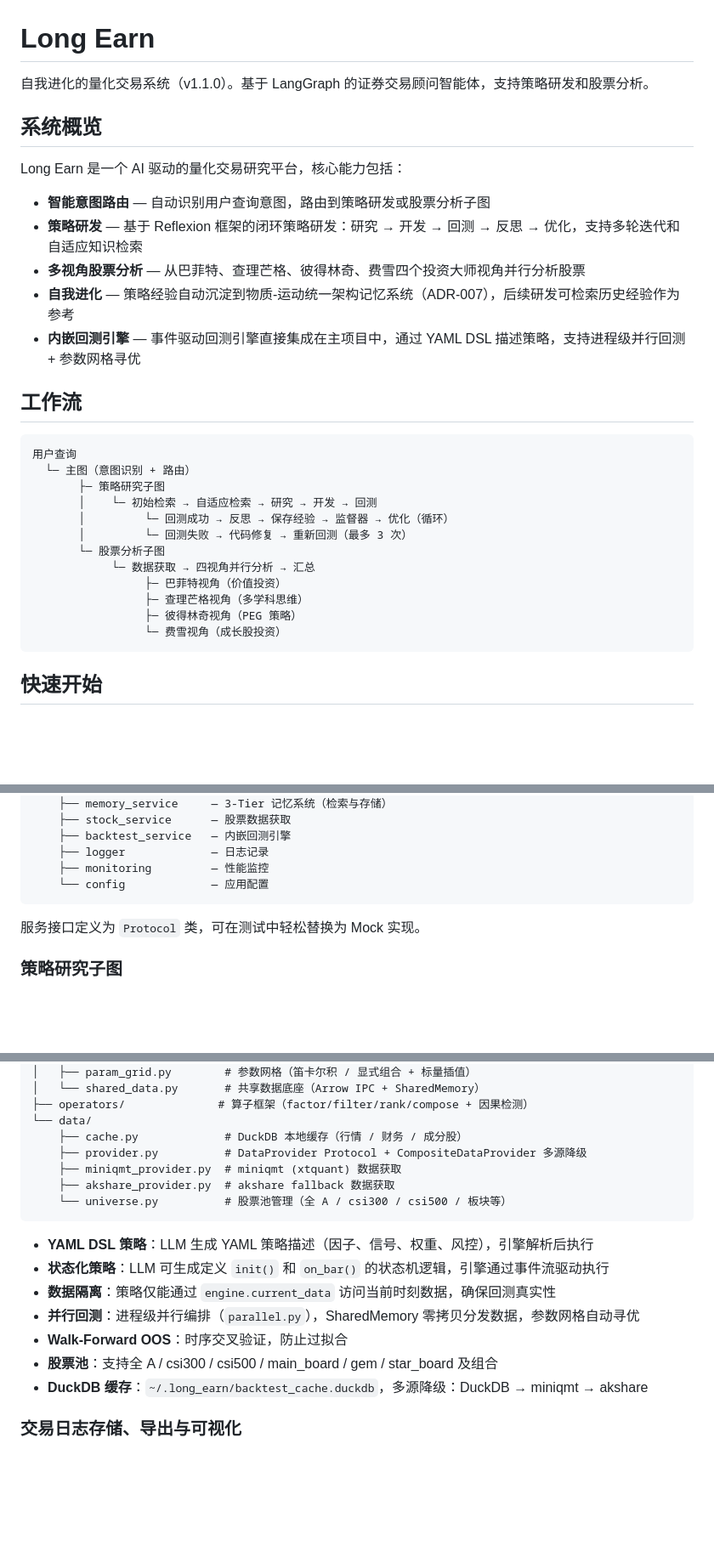
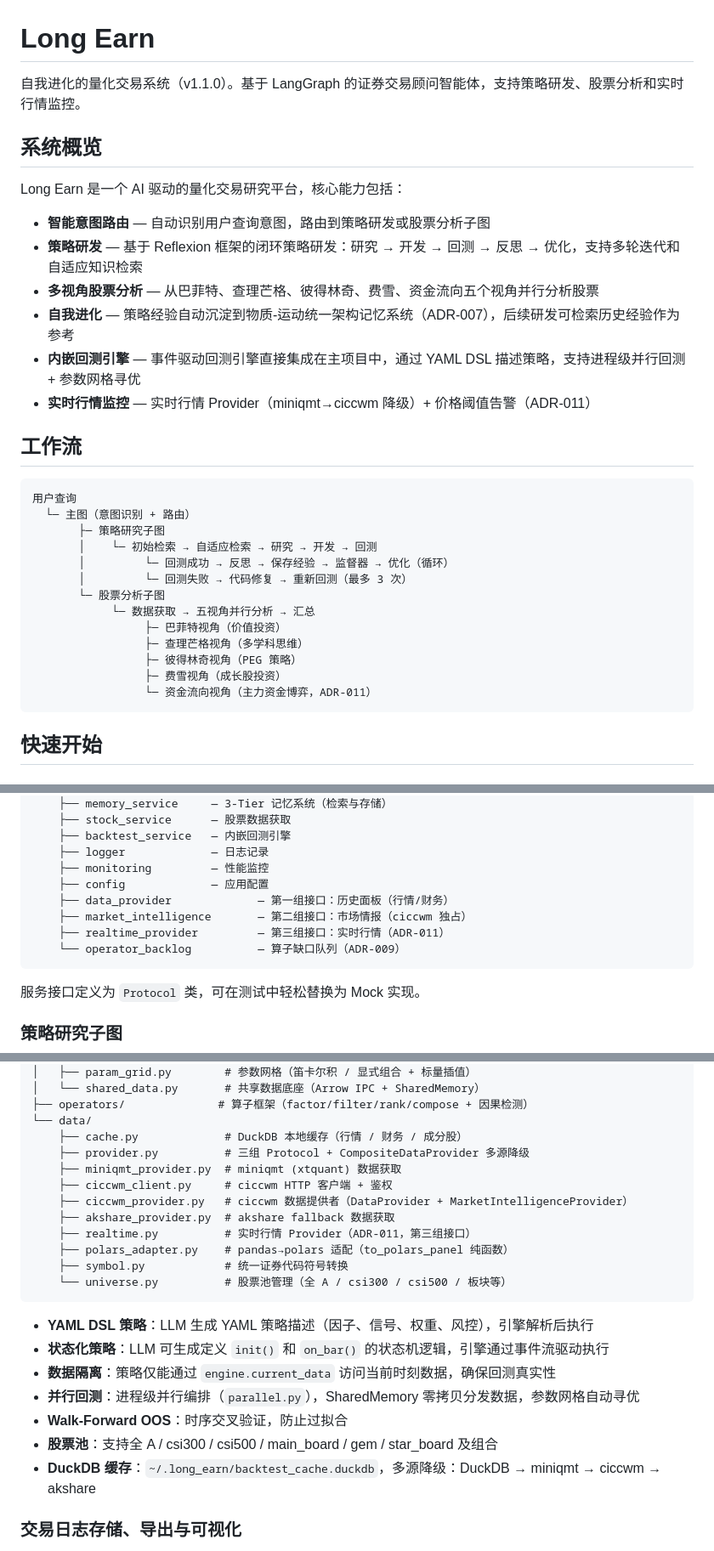
Before and after one commit to lordqyxz/long-earn, a Markdown page: README.md, 3 parts joined by grey strips. Shown at 85% size. Drawn GitHub-style; blank space fills up the shorter version.

````diff
--- a/README.md
+++ b/README.md
@@ -1,6 +1,6 @@
 # Long Earn
 
-自我进化的量化交易系统（v1.1.0）。基于 LangGraph 的证券交易顾问智能体，支持策略研发和股票分析。
+自我进化的量化交易系统（v1.1.0）。基于 LangGraph 的证券交易顾问智能体，支持策略研发、股票分析和实时行情监控。
 
 ## 系统概览
 
@@ -8,9 +8,10 @@ Long Earn 是一个 AI 驱动的量化交易研究平台，核心能力包括：
 
 - **智能意图路由** — 自动识别用户查询意图，路由到策略研发或股票分析子图
 - **策略研发** — 基于 Reflexion 框架的闭环策略研发：研究 → 开发 → 回测 → 反思 → 优化，支持多轮迭代和自适应知识检索
-- **多视角股票分析** — 从巴菲特、查理芒格、彼得林奇、费雪四个投资大师视角并行分析股票
+- **多视角股票分析** — 从巴菲特、查理芒格、彼得林奇、费雪、资金流向五个视角并行分析股票
 - **自我进化** — 策略经验自动沉淀到物质-运动统一架构记忆系统（ADR-007），后续研发可检索历史经验作为参考
 - **内嵌回测引擎** — 事件驱动回测引擎直接集成在主项目中，通过 YAML DSL 描述策略，支持进程级并行回测 + 参数网格寻优
+- **实时行情监控** — 实时行情 Provider（miniqmt→ciccwm 降级）+ 价格阈值告警（ADR-011）
 
 ## 工作流
 
@@ -22,11 +23,12 @@ Long Earn 是一个 AI 驱动的量化交易研究平台，核心能力包括：
        │         └─ 回测成功 → 反思 → 保存经验 → 监督器 → 优化（循环）
        │         └─ 回测失败 → 代码修复 → 重新回测（最多 3 次）
        └─ 股票分析子图
-            └─ 数据获取 → 四视角并行分析 → 汇总
+            └─ 数据获取 → 五视角并行分析 → 汇总
                  ├─ 巴菲特视角（价值投资）
                  ├─ 查理芒格视角（多学科思维）
                  ├─ 彼得林奇视角（PEG 策略）
-                 └─ 费雪视角（成长股投资）
+                 ├─ 费雪视角（成长股投资）
+                 └─ 资金流向视角（主力资金博弈，ADR-011）
 ```
 
 ## 快速开始
@@ -107,7 +109,11 @@ RuntimeContext
     ├── backtest_service   — 内嵌回测引擎
     ├── logger             — 日志记录
     ├── monitoring         — 性能监控
-    └── config             — 应用配置
+    ├── config             — 应用配置
+    ├── data_provider             — 第一组接口：历史面板（行情/财务）
+    ├── market_intelligence       — 第二组接口：市场情报（ciccwm 独占）
+    ├── realtime_provider         — 第三组接口：实时行情（ADR-011）
+    └── operator_backlog          — 算子缺口队列（ADR-009）
 ```
 
 服务接口定义为 `Protocol` 类，可在测试中轻松替换为 Mock 实现。
@@ -157,9 +163,14 @@ src/long_earn/backtest/
 ├── operators/              # 算子框架（factor/filter/rank/compose + 因果检测）
 └── data/
     ├── cache.py             # DuckDB 本地缓存（行情 / 财务 / 成分股）
-    ├── provider.py          # DataProvider Protocol + CompositeDataProvider 多源降级
+    ├── provider.py          # 三组 Protocol + CompositeDataProvider 多源降级
     ├── miniqmt_provider.py  # miniqmt (xtquant) 数据获取
+    ├── ciccwm_client.py     # ciccwm HTTP 客户端 + 鉴权
+    ├── ciccwm_provider.py   # ciccwm 数据提供者（DataProvider + MarketIntelligenceProvider）
     ├── akshare_provider.py  # akshare fallback 数据获取
+    ├── realtime.py          # 实时行情 Provider（ADR-011，第三组接口）
+    ├── polars_adapter.py    # pandas→polars 适配（to_polars_panel 纯函数）
+    ├── symbol.py            # 统一证券代码符号转换
     └── universe.py          # 股票池管理（全 A / csi300 / csi500 / 板块等）
 ```
 
@@ -169,7 +180,7 @@ src/long_earn/backtest/
 - **并行回测**：进程级并行编排（`parallel.py`），SharedMemory 零拷贝分发数据，参数网格自动寻优
 - **Walk-Forward OOS**：时序交叉验证，防止过拟合
 - **股票池**：支持全 A / csi300 / csi500 / main_board / gem / star_board 及组合
-- **DuckDB 缓存**：`~/.long_earn/backtest_cache.duckdb`，多源降级：DuckDB → miniqmt → akshare
+- **DuckDB 缓存**：`~/.long_earn/backtest_cache.duckdb`，多源降级：DuckDB → miniqmt → ciccwm → akshare
 
 ### 交易日志存储、导出与可视化
 
````
Also changed, not shown: other parts of README.md (+2 -2 lines), CLAUDE.md (+39 -42 lines), docs/adr/011-enhanced-realtime-analysis.md (+1 -1 lines).
